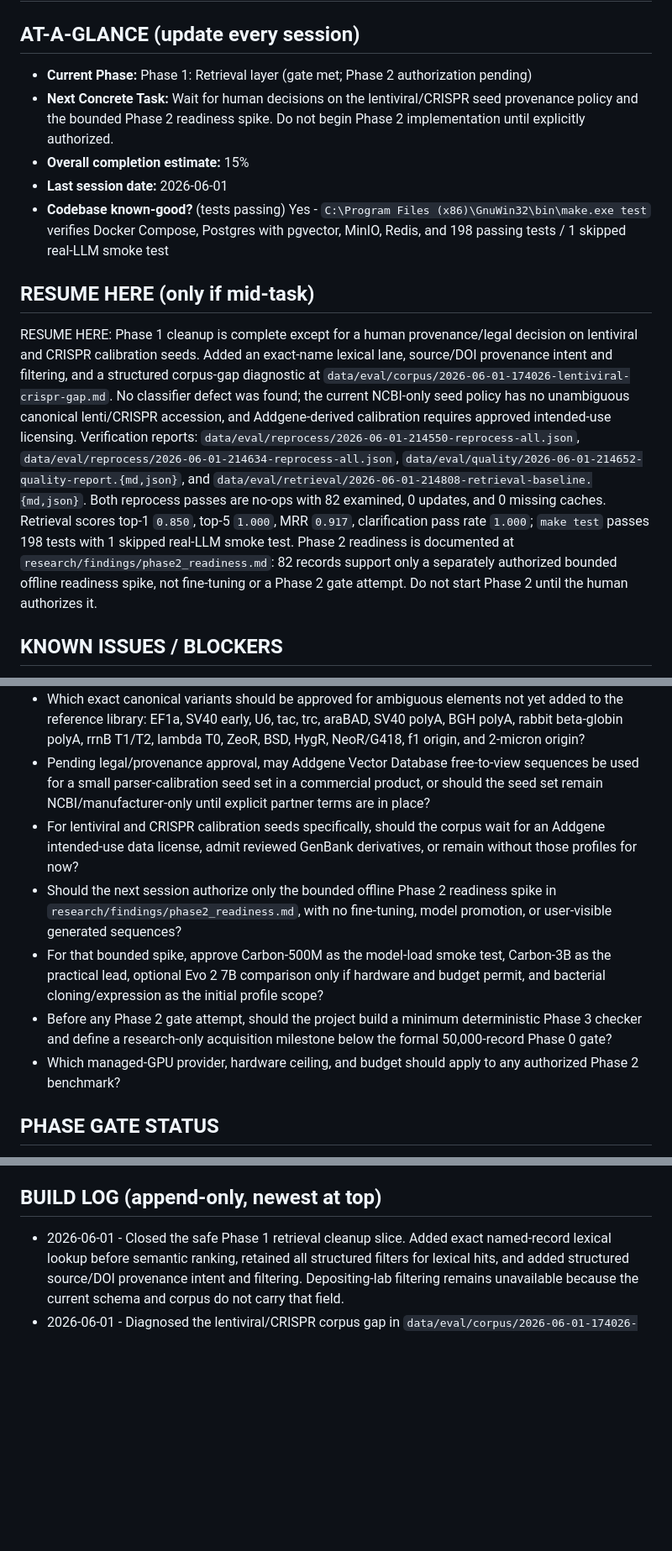
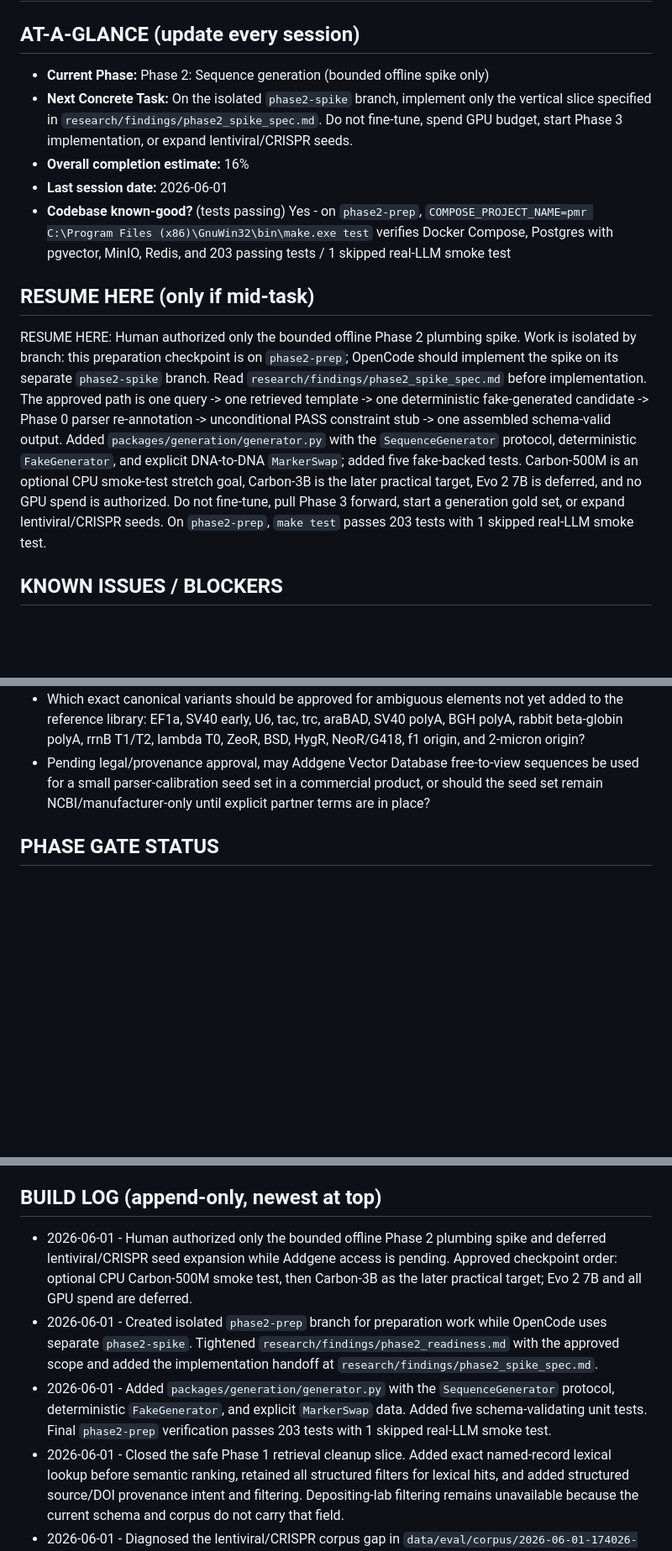
Before and after one commit to markandeyay/PlasmidAI, a Markdown page: PROGRESS.md, 3 parts joined by grey strips. Shown at 84% size. Drawn GitHub-style; blank space fills up the shorter version.

Commit message:
Record Phase 2 prep handoff

```diff
--- a/PROGRESS.md
+++ b/PROGRESS.md
@@ -1,14 +1,14 @@
 # PROGRESS â€” Build State (mutable)
 
 ## AT-A-GLANCE (update every session)
-- **Current Phase:** Phase 1: Retrieval layer (gate met; Phase 2 authorization pending)
-- **Next Concrete Task:** Wait for human decisions on the lentiviral/CRISPR seed provenance policy and the bounded Phase 2 readiness spike. Do not begin Phase 2 implementation until explicitly authorized.
-- **Overall completion estimate:** 15%
+- **Current Phase:** Phase 2: Sequence generation (bounded offline spike only)
+- **Next Concrete Task:** On the isolated `phase2-spike` branch, implement only the vertical slice specified in `research/findings/phase2_spike_spec.md`. Do not fine-tune, spend GPU budget, start Phase 3 implementation, or expand lentiviral/CRISPR seeds.
+- **Overall completion estimate:** 16%
 - **Last session date:** 2026-06-01
-- **Codebase known-good?** (tests passing) Yes - `C:\Program Files (x86)\GnuWin32\bin\make.exe test` verifies Docker Compose, Postgres with pgvector, MinIO, Redis, and 198 passing tests / 1 skipped real-LLM smoke test
+- **Codebase known-good?** (tests passing) Yes - on `phase2-prep`, `COMPOSE_PROJECT_NAME=pmr C:\Program Files (x86)\GnuWin32\bin\make.exe test` verifies Docker Compose, Postgres with pgvector, MinIO, Redis, and 203 passing tests / 1 skipped real-LLM smoke test
 
 ## RESUME HERE (only if mid-task)
-RESUME HERE: Phase 1 cleanup is complete except for a human provenance/legal decision on lentiviral and CRISPR calibration seeds. Added an exact-name lexical lane, source/DOI provenance intent and filtering, and a structured corpus-gap diagnostic at `data/eval/corpus/2026-06-01-174026-lentiviral-crispr-gap.md`. No classifier defect was found; the current NCBI-only seed policy has no unambiguous canonical lenti/CRISPR accession, and Addgene-derived calibration requires approved intended-use licensing. Verification reports: `data/eval/reprocess/2026-06-01-214550-reprocess-all.json`, `data/eval/reprocess/2026-06-01-214634-reprocess-all.json`, `data/eval/quality/2026-06-01-214652-quality-report.{md,json}`, and `data/eval/retrieval/2026-06-01-214808-retrieval-baseline.{md,json}`. Both reprocess passes are no-ops with 82 examined, 0 updates, and 0 missing caches. Retrieval scores top-1 `0.850`, top-5 `1.000`, MRR `0.917`, clarification pass rate `1.000`; `make test` passes 198 tests with 1 skipped real-LLM smoke test. Phase 2 readiness is documented at `research/findings/phase2_readiness.md`: 82 records support only a separately authorized bounded offline readiness spike, not fine-tuning or a Phase 2 gate attempt. Do not start Phase 2 until the human authorizes it.
+RESUME HERE: Human authorized only the bounded offline Phase 2 plumbing spike. Work is isolated by branch: this preparation checkpoint is on `phase2-prep`; OpenCode should implement the spike on its separate `phase2-spike` branch. Read `research/findings/phase2_spike_spec.md` before implementation. The approved path is one query -> one retrieved template -> one deterministic fake-generated candidate -> Phase 0 parser re-annotation -> unconditional PASS constraint stub -> one assembled schema-valid output. Added `packages/generation/generator.py` with the `SequenceGenerator` protocol, deterministic `FakeGenerator`, and explicit DNA-to-DNA `MarkerSwap`; added five fake-backed tests. Carbon-500M is an optional CPU smoke-test stretch goal, Carbon-3B is the later practical target, Evo 2 7B is deferred, and no GPU spend is authorized. Do not fine-tune, pull Phase 3 forward, start a generation gold set, or expand lentiviral/CRISPR seeds. On `phase2-prep`, `make test` passes 203 tests with 1 skipped real-LLM smoke test.
 
 ## KNOWN ISSUES / BLOCKERS
 - Phase 1 retrieval gate passed on 2026-05-31: `data/eval/retrieval/2026-05-31-221057-retrieval-baseline.{md,json}` scores 20 retrieval queries plus 1 clarification-only case with top-1 `0.700`, top-5 `1.000`, MRR `0.825`, and clarification pass rate `1.000`.
@@ -42,11 +44,6 @@ RESUME HERE: Phase 1 cleanup is complete except for a human provenance/legal dec
 - Should the GenBank corpus strategy shift from broad natural plasmid complete sequences toward named synthetic vectors/backbones, or should Phase 0 depend on Addgene/another vector-specific source for promoter/terminator-rich records?
 - Which exact canonical variants should be approved for ambiguous elements not yet added to the reference library: EF1a, SV40 early, U6, tac, trc, araBAD, SV40 polyA, BGH polyA, rabbit beta-globin polyA, rrnB T1/T2, lambda T0, ZeoR, BSD, HygR, NeoR/G418, f1 origin, and 2-micron origin?
 - Pending legal/provenance approval, may Addgene Vector Database free-to-view sequences be used for a small parser-calibration seed set in a commercial product, or should the seed set remain NCBI/manufacturer-only until explicit partner terms are in place?
-- For lentiviral and CRISPR calibration seeds specifically, should the corpus wait for an Addgene intended-use data license, admit reviewed GenBank derivatives, or remain without those profiles for now?
-- Should the next session authorize only the bounded offline Phase 2 readiness spike in `research/findings/phase2_readiness.md`, with no fine-tuning, model promotion, or user-visible generated sequences?
-- For that bounded spike, approve Carbon-500M as the model-load smoke test, Carbon-3B as the practical lead, optional Evo 2 7B comparison only if hardware and budget permit, and bacterial cloning/expression as the initial profile scope?
-- Before any Phase 2 gate attempt, should the project build a minimum deterministic Phase 3 checker and define a research-only acquisition milestone below the formal 50,000-record Phase 0 gate?
-- Which managed-GPU provider, hardware ceiling, and budget should apply to any authorized Phase 2 benchmark?
 
 ## PHASE GATE STATUS
 - [x] Phase R gate met (see SYSTEM_DESIGN 3.05) â€” artifacts reviewed and Phase 0 authorized by the human on 2026-05-29
@@ -137,6 +134,9 @@ RESUME HERE: Phase 1 cleanup is complete except for a human provenance/legal dec
 - [ ] **GATE:** A full loop runs automatically â€” a captured outcome flows into the next scheduled fine-tune, the new model is evaluated offline, and is promoted only if it beats the incumbent on the eval set.
 
 ## BUILD LOG (append-only, newest at top)
+- 2026-06-01 - Human authorized only the bounded offline Phase 2 plumbing spike and deferred lentiviral/CRISPR seed expansion while Addgene access is pending. Approved checkpoint order: optional CPU Carbon-500M smoke test, then Carbon-3B as the later practical target; Evo 2 7B and all GPU spend are deferred.
+- 2026-06-01 - Created isolated `phase2-prep` branch for preparation work while OpenCode uses separate `phase2-spike`. Tightened `research/findings/phase2_readiness.md` with the approved scope and added the implementation handoff at `research/findings/phase2_spike_spec.md`.
+- 2026-06-01 - Added `packages/generation/generator.py` with the `SequenceGenerator` protocol, deterministic `FakeGenerator`, and explicit `MarkerSwap` data. Added five schema-validating unit tests. Final `phase2-prep` verification passes 203 tests with 1 skipped real-LLM smoke test.
 - 2026-06-01 - Closed the safe Phase 1 retrieval cleanup slice. Added exact named-record lexical lookup before semantic ranking, retained all structured filters for lexical hits, and added structured source/DOI provenance intent and filtering. Depositing-lab filtering remains unavailable because the current schema and corpus do not carry that field.
 - 2026-06-01 - Diagnosed the lentiviral/CRISPR corpus gap in `data/eval/corpus/2026-06-01-174026-lentiviral-crispr-gap.md`: no classifier defect exists, the NCBI-only seed policy has no unambiguous canonical sequence accession for the representative vectors, and Addgene-derived calibration requires an approved intended-use license. Stopped seed expansion pending human provenance/legal policy.
 - 2026-06-01 - Verified corpus idempotence after retrieval cleanup with `data/eval/reprocess/2026-06-01-214550-reprocess-all.json` and `data/eval/reprocess/2026-06-01-214634-reprocess-all.json`: each examined 82 records with 0 updates, 0 missing caches, and no changes.
```
Also changed, not shown: other parts of PROGRESS.md (+2 -0 lines).
